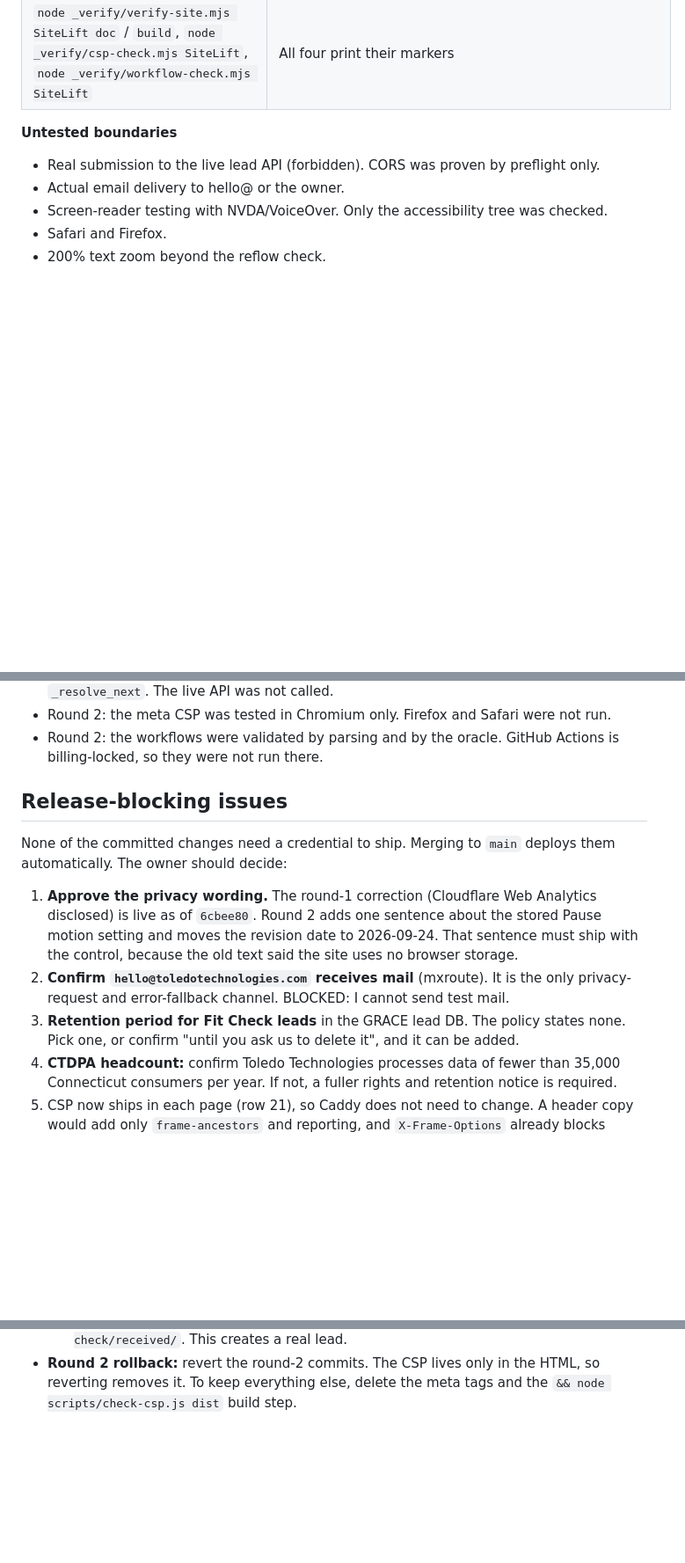
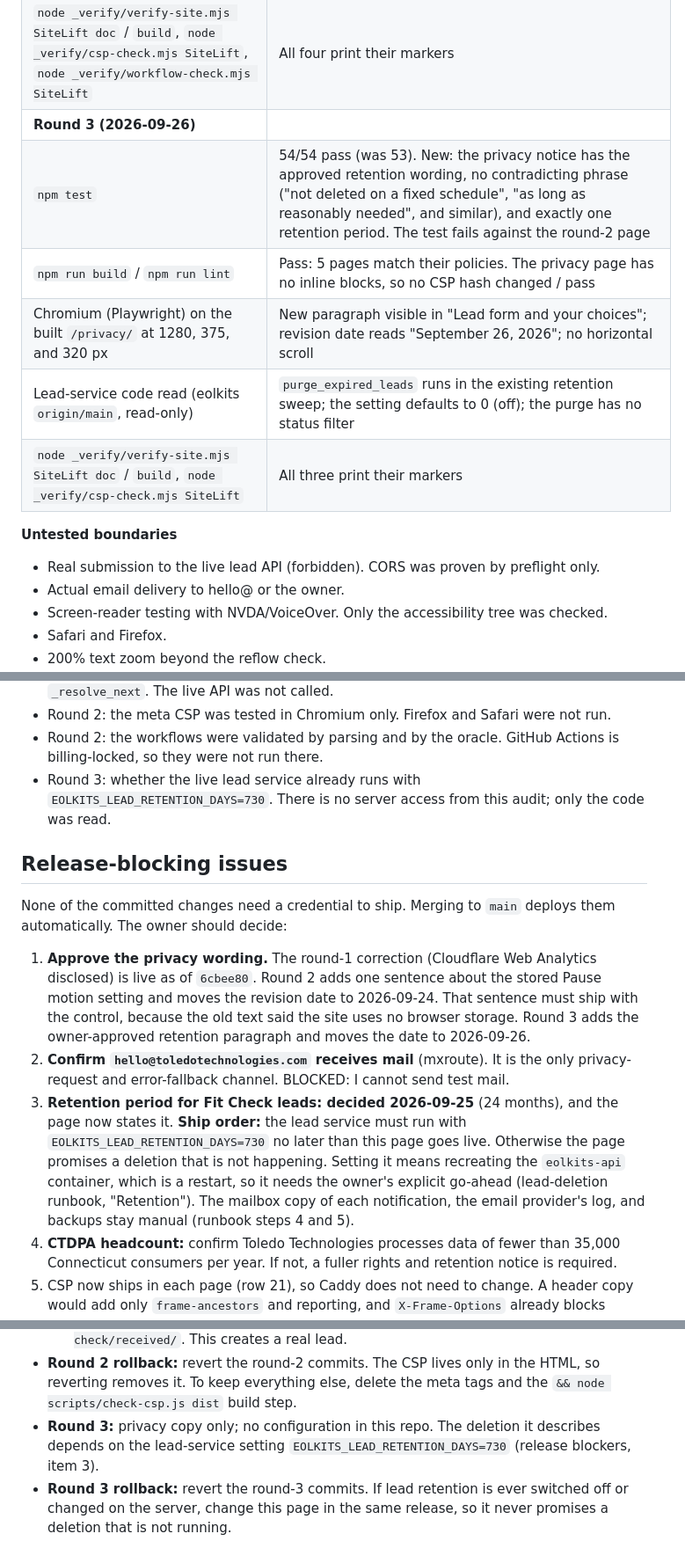
Before and after one commit to ntoledo319/SiteLift, a Markdown page: docs/PRODUCT-AUDIT-2026-09-23.md, 3 parts joined by grey strips. Shown at 88% size. Drawn GitHub-style; blank space fills up the shorter version.

```diff
--- a/docs/PRODUCT-AUDIT-2026-09-23.md
+++ b/docs/PRODUCT-AUDIT-2026-09-23.md
@@ -136,6 +147,12 @@ Counts by status (after round 2): FIXED 16 · OPEN 3 · BLOCKED 1 · OK 10 (adeq
 | Vite dev server (`timeout`-wrapped) | 0 CSP violations on all 5 pages |
 | axe-core 4.13, WCAG 2.x A/AA + best practice | 0 violations: home (running and paused) and privacy at 1280 and 375 px, plus `/fit-check/received/` after its heading-order fix |
 | `node _verify/verify-site.mjs SiteLift doc` / `build`, `node _verify/csp-check.mjs SiteLift`, `node _verify/workflow-check.mjs SiteLift` | All four print their markers |
+| **Round 3 (2026-09-26)** | |
+| `npm test` | 54/54 pass (was 53). New: the privacy notice has the approved retention wording, no contradicting phrase ("not deleted on a fixed schedule", "as long as reasonably needed", and similar), and exactly one retention period. The test fails against the round-2 page |
+| `npm run build` / `npm run lint` | Pass: 5 pages match their policies. The privacy page has no inline blocks, so no CSP hash changed / pass |
+| Chromium (Playwright) on the built `/privacy/` at 1280, 375, and 320 px | New paragraph visible in "Lead form and your choices"; revision date reads "September 26, 2026"; no horizontal scroll |
+| Lead-service code read (eolkits `origin/main`, read-only) | `purge_expired_leads` runs in the existing retention sweep; the setting defaults to 0 (off); the purge has no status filter |
+| `node _verify/verify-site.mjs SiteLift doc` / `build`, `node _verify/csp-check.mjs SiteLift` | All three print their markers |
 
 **Untested boundaries**
 - Real submission to the live lead API (forbidden). CORS was proven by preflight only.
@@ -149,14 +166,15 @@ Counts by status (after round 2): FIXED 16 · OPEN 3 · BLOCKED 1 · OK 10 (adeq
 - Round 2: the no-JS redirect was proven against a stub that mirrors the deployed `_resolve_next`. The live API was not called.
 - Round 2: the meta CSP was tested in Chromium only. Firefox and Safari were not run.
 - Round 2: the workflows were validated by parsing and by the oracle. GitHub Actions is billing-locked, so they were not run there.
+- Round 3: whether the live lead service already runs with `EOLKITS_LEAD_RETENTION_DAYS=730`. There is no server access from this audit; only the code was read.
 
 ## Release-blocking issues
 
 None of the committed changes need a credential to ship. Merging to `main` deploys them automatically. The owner should decide:
 
-1. **Approve the privacy wording.** The round-1 correction (Cloudflare Web Analytics disclosed) is live as of `6cbee80`. Round 2 adds one sentence about the stored Pause motion setting and moves the revision date to 2026-09-24. That sentence must ship with the control, because the old text said the site uses no browser storage.
+1. **Approve the privacy wording.** The round-1 correction (Cloudflare Web Analytics disclosed) is live as of `6cbee80`. Round 2 adds one sentence about the stored Pause motion setting and moves the revision date to 2026-09-24. That sentence must ship with the control, because the old text said the site uses no browser storage. Round 3 adds the owner-approved retention paragraph and moves the date to 2026-09-26.
 2. **Confirm `hello@toledotechnologies.com` receives mail** (mxroute). It is the only privacy-request and error-fallback channel. BLOCKED: I cannot send test mail.
-3. **Retention period for Fit Check leads** in the GRACE lead DB. The policy states none. Pick one, or confirm "until you ask us to delete it", and it can be added.
+3. **Retention period for Fit Check leads: decided 2026-09-25** (24 months), and the page now states it. **Ship order:** the lead service must run with `EOLKITS_LEAD_RETENTION_DAYS=730` no later than this page goes live. Otherwise the page promises a deletion that is not happening. Setting it means recreating the `eolkits-api` container, which is a restart, so it needs the owner's explicit go-ahead (lead-deletion runbook, "Retention"). The mailbox copy of each notification, the email provider's log, and backups stay manual (runbook steps 4 and 5).
 4. **CTDPA headcount:** confirm Toledo Technologies processes data of fewer than 35,000 Connecticut consumers per year. If not, a fuller rights and retention notice is required.
 5. CSP now ships in each page (row 21), so Caddy does not need to change. A header copy would add only `frame-ancestors` and reporting, and `X-Frame-Options` already blocks framing.
 6. Merging also changes the live deploy pipeline: actions are SHA-pinned and CI has read-only permissions. It takes effect on the next push to `main`. No steps, secrets, or triggers changed.
@@ -202,3 +224,5 @@ Round 2 sources, checked 2026-09-24:
   3. Open each page with DevTools and confirm no "Content Security Policy" console errors.
   4. Optionally, submit once more with JavaScript disabled. It should land on `/fit-check/received/`. This creates a real lead.
 - **Round 2 rollback:** revert the round-2 commits. The CSP lives only in the HTML, so reverting removes it. To keep everything else, delete the meta tags and the `&& node scripts/check-csp.js dist` build step.
+- **Round 3:** privacy copy only; no configuration in this repo. The deletion it describes depends on the lead-service setting `EOLKITS_LEAD_RETENTION_DAYS=730` (release blockers, item 3).
+- **Round 3 rollback:** revert the round-3 commits. If lead retention is ever switched off or changed on the server, change this page in the same release, so it never promises a deletion that is not running.
```
Also changed, not shown: other parts of docs/PRODUCT-AUDIT-2026-09-23.md (+18 -3 lines).
